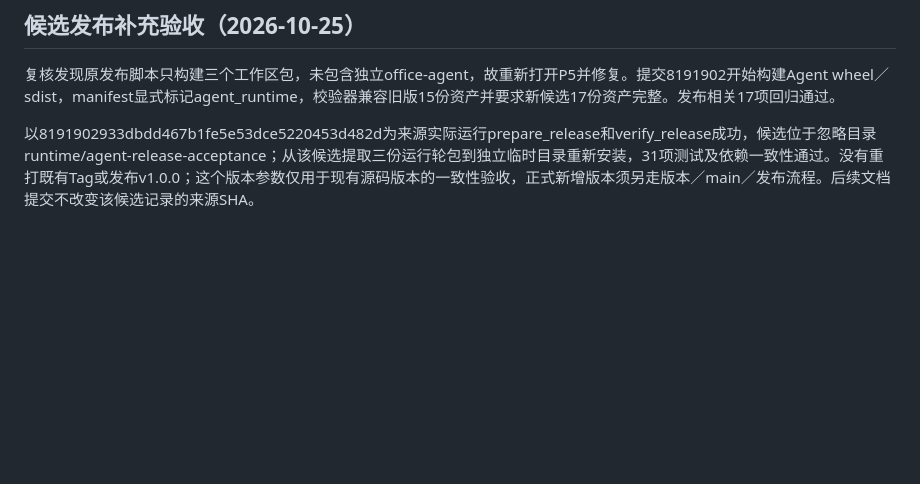
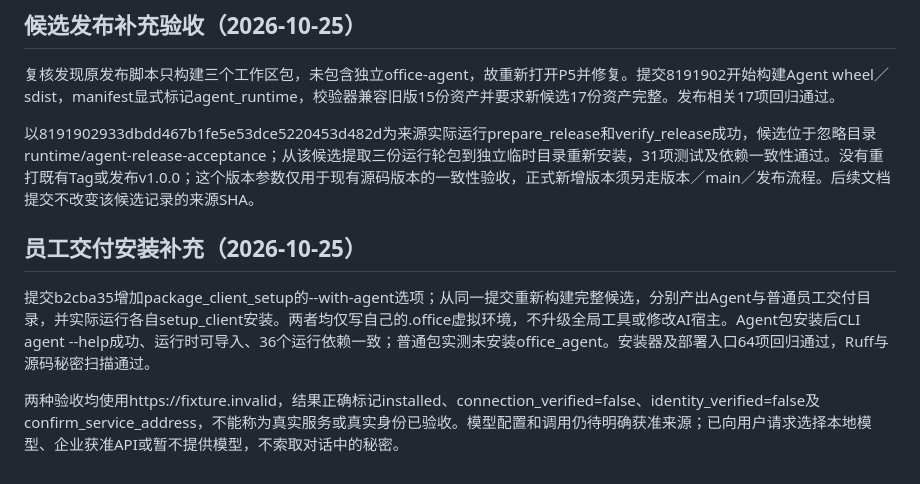
Before and after one commit to guyue55/ai-office-example, a Markdown page: docs/AGENT_PLAN.md, the part around the change. GitHub-like rendering; blank space fills up the shorter version.

Commit message:
docs(agent): 记录两种员工交付包的真实安装验收

```diff
--- a/docs/AGENT_PLAN.md
+++ b/docs/AGENT_PLAN.md
@@ -76,3 +76,9 @@ flowchart LR
 复核发现原发布脚本只构建三个工作区包，未包含独立office-agent，故重新打开P5并修复。提交8191902开始构建Agent wheel／sdist，manifest显式标记agent_runtime，校验器兼容旧版15份资产并要求新候选17份资产完整。发布相关17项回归通过。
 
 以8191902933dbdd467b1fe5e53dce5220453d482d为来源实际运行prepare_release和verify_release成功，候选位于忽略目录runtime/agent-release-acceptance；从该候选提取三份运行轮包到独立临时目录重新安装，31项测试及依赖一致性通过。没有重打既有Tag或发布v1.0.0；这个版本参数仅用于现有源码版本的一致性验收，正式新增版本须另走版本／main／发布流程。后续文档提交不改变该候选记录的来源SHA。
+
+## 员工交付安装补充（2026-10-25）
+
+提交b2cba35增加package_client_setup的--with-agent选项；从同一提交重新构建完整候选，分别产出Agent与普通员工交付目录，并实际运行各自setup_client安装。两者均仅写自己的.office虚拟环境，不升级全局工具或修改AI宿主。Agent包安装后CLI agent --help成功、运行时可导入、36个运行依赖一致；普通包实测未安装office_agent。安装器及部署入口64项回归通过，Ruff与源码秘密扫描通过。
+
+两种验收均使用https://fixture.invalid，结果正确标记installed、connection_verified=false、identity_verified=false及confirm_service_address，不能称为真实服务或真实身份已验收。模型配置和调用仍待明确获准来源；已向用户请求选择本地模型、企业获准API或暂不提供模型，不索取对话中的秘密。
```
